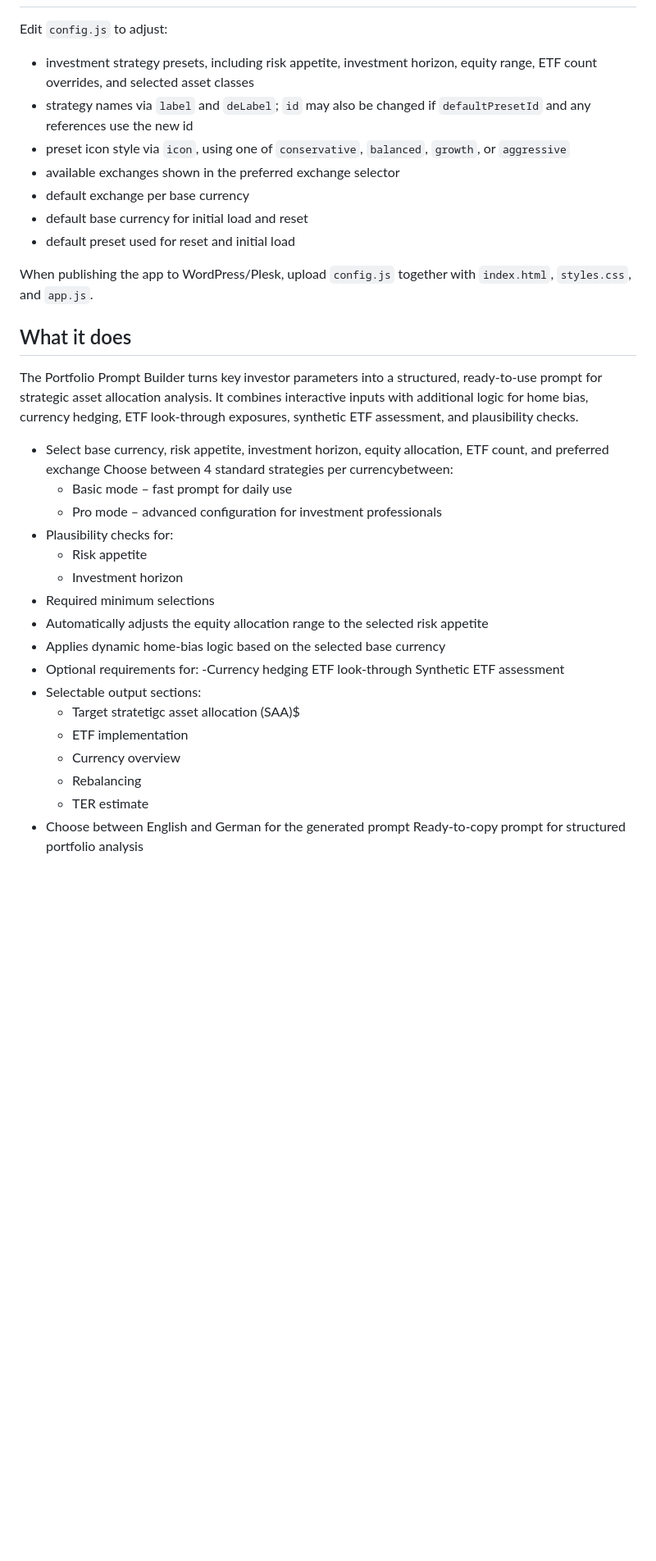
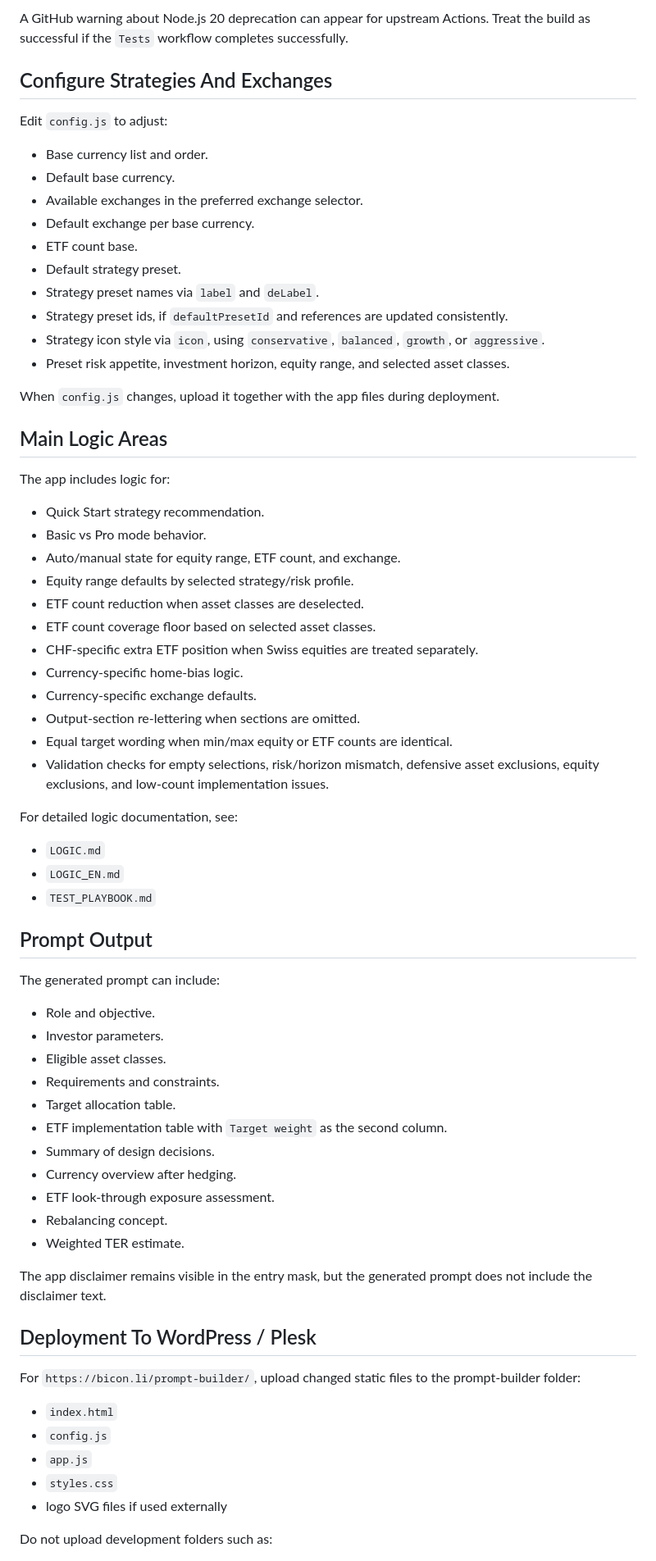
Before and after one commit to volkmarritter/allocation-prompt-engine, a Markdown page: README.md, the part around one of its changes. Shown at 82% size. Drawn GitHub-style; blank space fills up the shorter version.

```diff
--- a/README.md
+++ b/README.md
@@ -44,36 +161,72 @@ The browser tests use Playwright Chromium.
+A GitHub warning about Node.js 20 deprecation can appear for upstream Actions. Treat the build as successful if the `Tests` workflow completes successfully.
+
+## Configure Strategies And Exchanges
 
 Edit `config.js` to adjust:
 
-- investment strategy presets, including risk appetite, investment horizon, equity range, ETF count overrides, and selected asset classes
-- strategy names via `label` and `deLabel`; `id` may also be changed if `defaultPresetId` and any references use the new id
-- preset icon style via `icon`, using one of `conservative`, `balanced`, `growth`, or `aggressive`
-- available exchanges shown in the preferred exchange selector
-- default exchange per base currency
-- default base currency for initial load and reset
-- default preset used for reset and initial load
+- Base currency list and order.
+- Default base currency.
+- Available exchanges in the preferred exchange selector.
+- Default exchange per base currency.
+- ETF count base.
+- Default strategy preset.
+- Strategy preset names via `label` and `deLabel`.
+- Strategy preset ids, if `defaultPresetId` and references are updated consistently.
+- Strategy icon style via `icon`, using `conservative`, `balanced`, `growth`, or `aggressive`.
+- Preset risk appetite, investment horizon, equity range, and selected asset classes.
 
-When publishing the app to WordPress/Plesk, upload `config.js` together with `index.html`, `styles.css`, and `app.js`.
+When `config.js` changes, upload it together with the app files during deployment.
 
-## What it does
+## Main Logic Areas
 
-The Portfolio Prompt Builder turns key investor parameters into a structured, ready-to-use prompt for strategic asset allocation analysis. It combines interactive inputs with additional logic for home bias, currency hedging, ETF look-through exposures, synthetic ETF assessment, and plausibility checks.
-- Select base currency, risk appetite, investment horizon, equity allocation, ETF count, and preferred exchange Choose between 4 standard strategies per currencybetween:
-  - Basic mode – fast prompt for daily use
-  - Pro mode – advanced configuration for investment professionals
-- Plausibility checks for:
-  - Risk appetite
-  - Investment horizon
-- Required minimum selections
-- Automatically adjusts the equity allocation range to the selected risk appetite
-- Applies dynamic home-bias logic based on the selected base currency
-- Optional requirements for:
-    -Currency hedging
-  ETF look-through
-  Synthetic ETF assessment
-- Selectable output sections:
-  - Target stratetigc asset allocation (SAA)$
-  - ETF implementation
-  - Currency overview
-  - Rebalancing
-  - TER estimate
-- Choose between English and German for the generated prompt Ready-to-copy prompt for structured portfolio analysis
+The app includes logic for:
+
+- Quick Start strategy recommendation.
+- Basic vs Pro mode behavior.
+- Auto/manual state for equity range, ETF count, and exchange.
+- Equity range defaults by selected strategy/risk profile.
+- ETF count reduction when asset classes are deselected.
+- ETF count coverage floor based on selected asset classes.
+- CHF-specific extra ETF position when Swiss equities are treated separately.
+- Currency-specific home-bias logic.
+- Currency-specific exchange defaults.
+- Output-section re-lettering when sections are omitted.
+- Equal target wording when min/max equity or ETF counts are identical.
+- Validation checks for empty selections, risk/horizon mismatch, defensive asset exclusions, equity exclusions, and low-count implementation issues.
+
+For detailed logic documentation, see:
+
+- `LOGIC.md`
+- `LOGIC_EN.md`
+- `TEST_PLAYBOOK.md`
+
+## Prompt Output
+
+The generated prompt can include:
+
+- Role and objective.
+- Investor parameters.
+- Eligible asset classes.
+- Requirements and constraints.
+- Target allocation table.
+- ETF implementation table with `Target weight` as the second column.
+- Summary of design decisions.
+- Currency overview after hedging.
+- ETF look-through exposure assessment.
+- Rebalancing concept.
+- Weighted TER estimate.
+
+The app disclaimer remains visible in the entry mask, but the generated prompt does not include the disclaimer text.
+
+## Deployment To WordPress / Plesk
+
+For `https://bicon.li/prompt-builder/`, upload changed static files to the prompt-builder folder:
+
+- `index.html`
+- `config.js`
+- `app.js`
+- `styles.css`
+- logo SVG files if used externally
+
+Do not upload development folders such as:
+
```
Also changed, not shown: other parts of README.md (+164 -18 lines).
